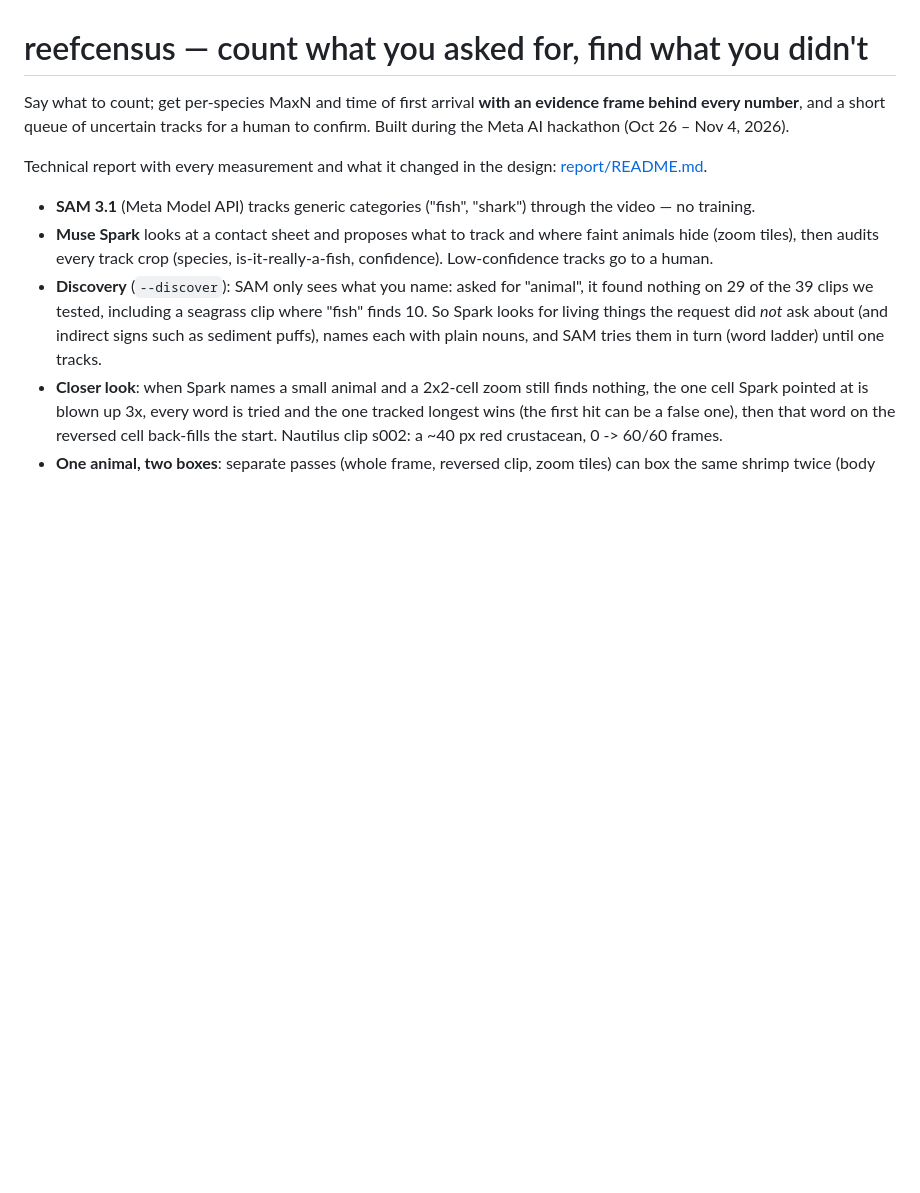
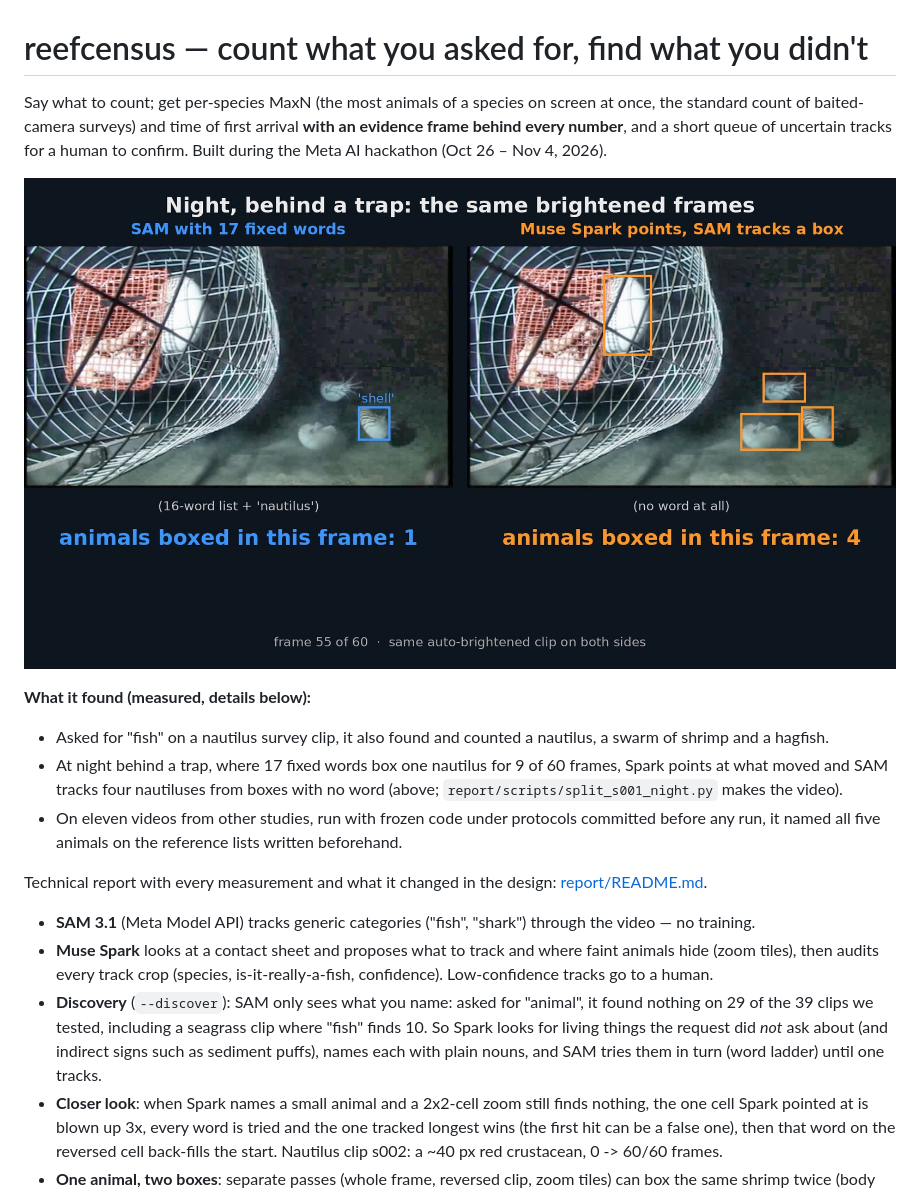
Before and after one commit to kitavkdl/reefcensus, a Markdown page: README.md, the part around the change. Rendered like a GitHub page; pictures changed too: report/figures/split_s001_night_f55.jpg (added); blank space fills up the shorter version.

Commit message:
README: define MaxN in the first sentence, lead image (night trap, same brightened frames: 17 fixed words box 1 nautilus, Spark-picked boxes with no word track 4) and a three-line 'what it found' summary above the method list
Co-Authored-By: Claude Opus 5.5 <noreply@anthropic.com>
Claude-Session: https://claude.ai/code/session_01L98RjJgvFtPnHiR6D18piB

```diff
--- a/README.md
+++ b/README.md
@@ -1,7 +1,17 @@
 # reefcensus — count what you asked for, find what you didn't
 
-Say what to count; get per-species MaxN and time of first arrival **with an evidence frame behind every number**,
-and a short queue of uncertain tracks for a human to confirm. Built during the Meta AI hackathon (Oct 26 – Nov 4, 2026).
+Say what to count; get per-species MaxN (the most animals of a species on screen at once, the standard count of
+baited-camera surveys) and time of first arrival **with an evidence frame behind every number**, and a short queue of
+uncertain tracks for a human to confirm. Built during the Meta AI hackathon (Oct 26 – Nov 4, 2026).
+
+![Night, behind a trap, same brightened frames: SAM with 17 fixed words boxes one nautilus (left); Muse Spark points at what moved and SAM tracks each spot from a box with no word: four (right)](report/figures/split_s001_night_f55.jpg)
+
+**What it found (measured, details below):**
+- Asked for "fish" on a nautilus survey clip, it also found and counted a nautilus, a swarm of shrimp and a hagfish.
+- At night behind a trap, where 17 fixed words box one nautilus for 9 of 60 frames, Spark points at what moved and SAM
+  tracks four nautiluses from boxes with no word (above; `report/scripts/split_s001_night.py` makes the video).
+- On eleven videos from other studies, run with frozen code under protocols committed before any run, it named all
+  five animals on the reference lists written beforehand.
 
 Technical report with every measurement and what it changed in the design: [report/README.md](report/README.md).
 
```
